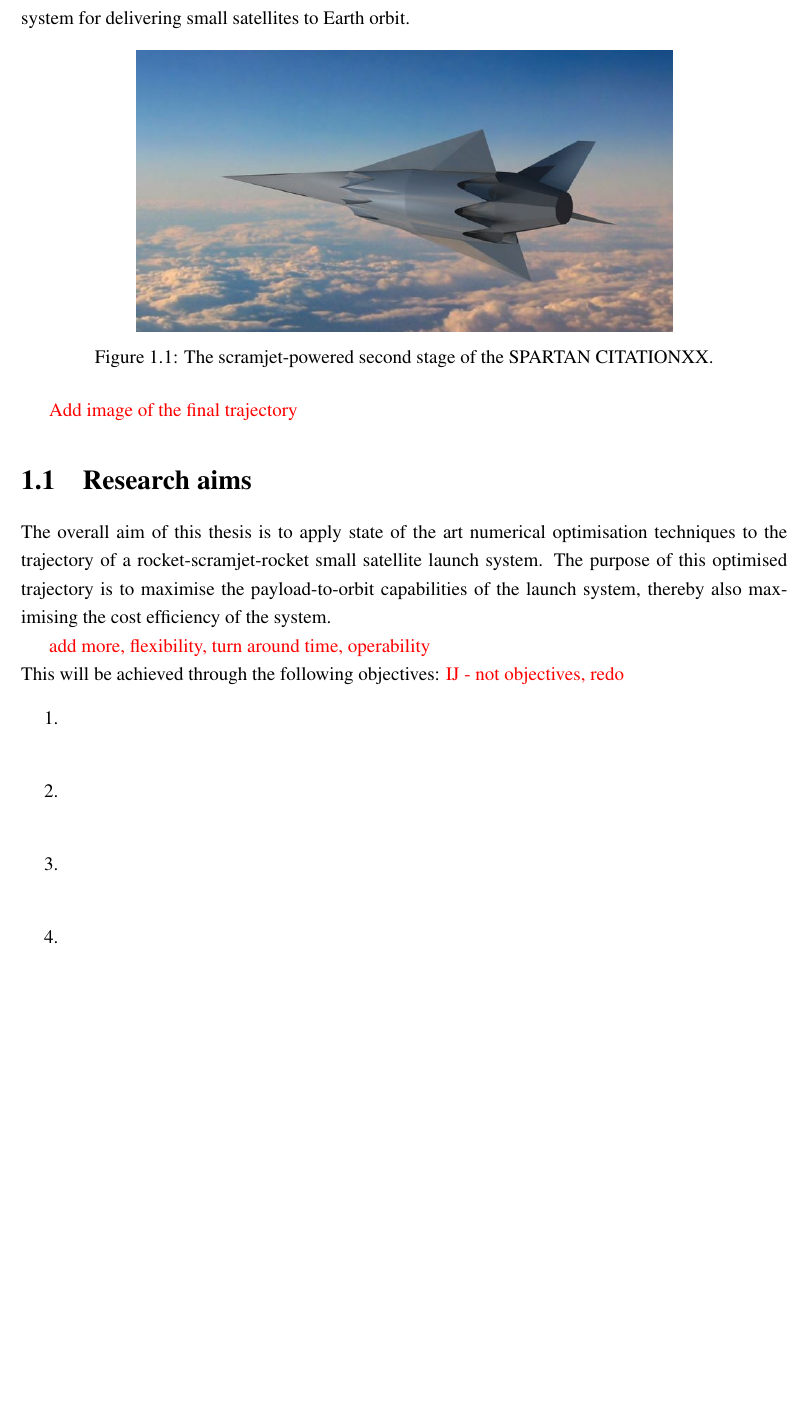
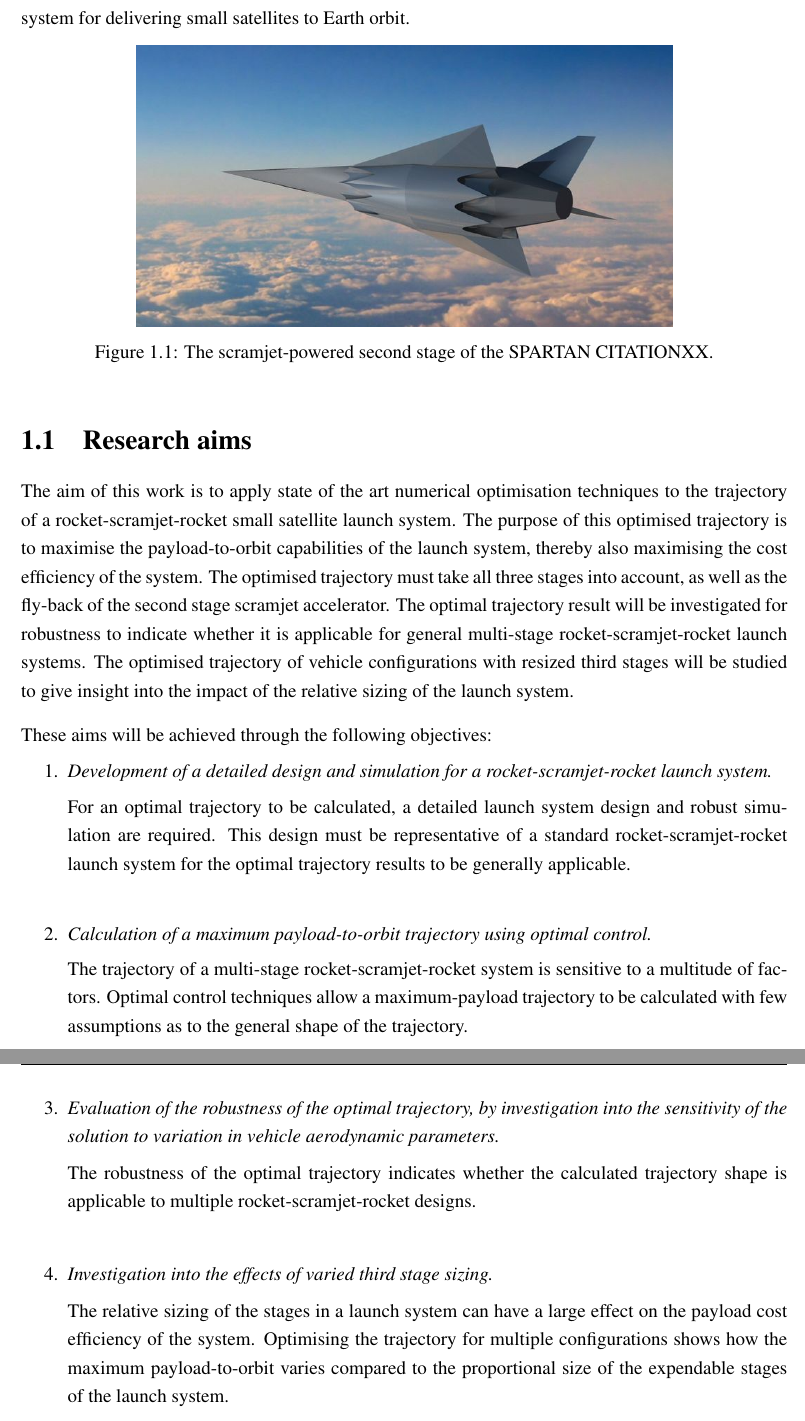
Before and after one commit to SholtoForbes/Thesis, a LaTeX thesis (thesis.tex, which reads 1_introduction.tex): part of page 23 of 121 before the commit and two parts of pages 23 and 24 of 121 after it, the two joined at a grey line, cut so that both start at the same text, the shorter picture padded with empty space. Compiled offline with pdfLaTeX.

Commit message:
improved intro

```diff
--- a/1_introduction.tex
+++ b/1_introduction.tex
@@ -53,28 +49,31 @@ Optimal control is able to produce an optimised trajectory which satisfies equal
   	  		\label{fig:project-spartan}
   	  	\end{figure}
 
-  	\textcolor{red}{Add image of the final trajectory}
+
   \section{Research aims}
 
-    The overall aim of this thesis is to apply state of the art numerical optimisation techniques to the trajectory of a rocket-scramjet-rocket small satellite launch system. The purpose of this optimised trajectory is to maximise the payload-to-orbit capabilities of the launch system, thereby also maximising the cost efficiency of the system.
-
-    \textcolor{red}{add more, flexibility, turn around time, operability}
+    The aim of this work is to apply state of the art numerical optimisation techniques to the trajectory of a rocket-scramjet-rocket small satellite launch system. The purpose of this optimised trajectory is to maximise the payload-to-orbit capabilities of the launch system, thereby also maximising the cost efficiency of the system. The optimised trajectory must take all three stages into account, as well as the fly-back of the second stage scramjet accelerator.
+    The optimal trajectory result will be investigated for robustness to indicate whether it is applicable for general multi-stage rocket-scramjet-rocket launch systems. The optimised trajectory of vehicle configurations with resized third stages will be studied to give insight into the impact of the relative sizing of the launch system.
 
 
-    \noindent This will be achieved through the following objectives:
- \textcolor{red}{IJ - not objectives, redo}
+\vspace*{10pt}
+    \noindent These aims will be achieved through the following objectives:
     \begin{enumerate}
-    	 \item \emph{}\\
+    	 \item \emph{Development of a detailed design and simulation for a rocket-scramjet-rocket launch system.}
 
+    	   For an optimal trajectory to be calculated, a detailed launch system design and robust simulation are required. This design must be representative of a standard rocket-scramjet-rocket launch system for the optimal trajectory results to be generally applicable.\\
 
-\item \emph{}\\
+\item \emph{Calculation of a maximum payload-to-orbit trajectory using optimal control.}
 
+The trajectory of a multi-stage rocket-scramjet-rocket system is sensitive to a multitude of factors. Optimal control techniques allow a maximum-payload trajectory to be calculated with few assumptions as to the general shape of the trajectory. \\
 
-      \item \emph{}\\
+      \item \emph{Evaluation of the robustness of the optimal trajectory, by investigation into the sensitivity of the solution to variation in vehicle aerodynamic parameters.}
 
+The robustness of the optimal trajectory indicates whether the calculated trajectory shape is applicable to multiple rocket-scramjet-rocket designs. \\
 
-      \item \emph{}\\
+      \item \emph{Investigation into the effects of varied third stage sizing.}
 
+The relative sizing of the stages in a launch system can have a large effect on the payload cost efficiency of the system. Optimising the trajectory for multiple configurations shows how the maximum payload-to-orbit varies compared to the proportional size of the expendable stages of the launch system. \\
 
 
     \end{enumerate}
```
Also changed, not shown: 1_introduction.tex (33 more changed lines), 2 other files.
